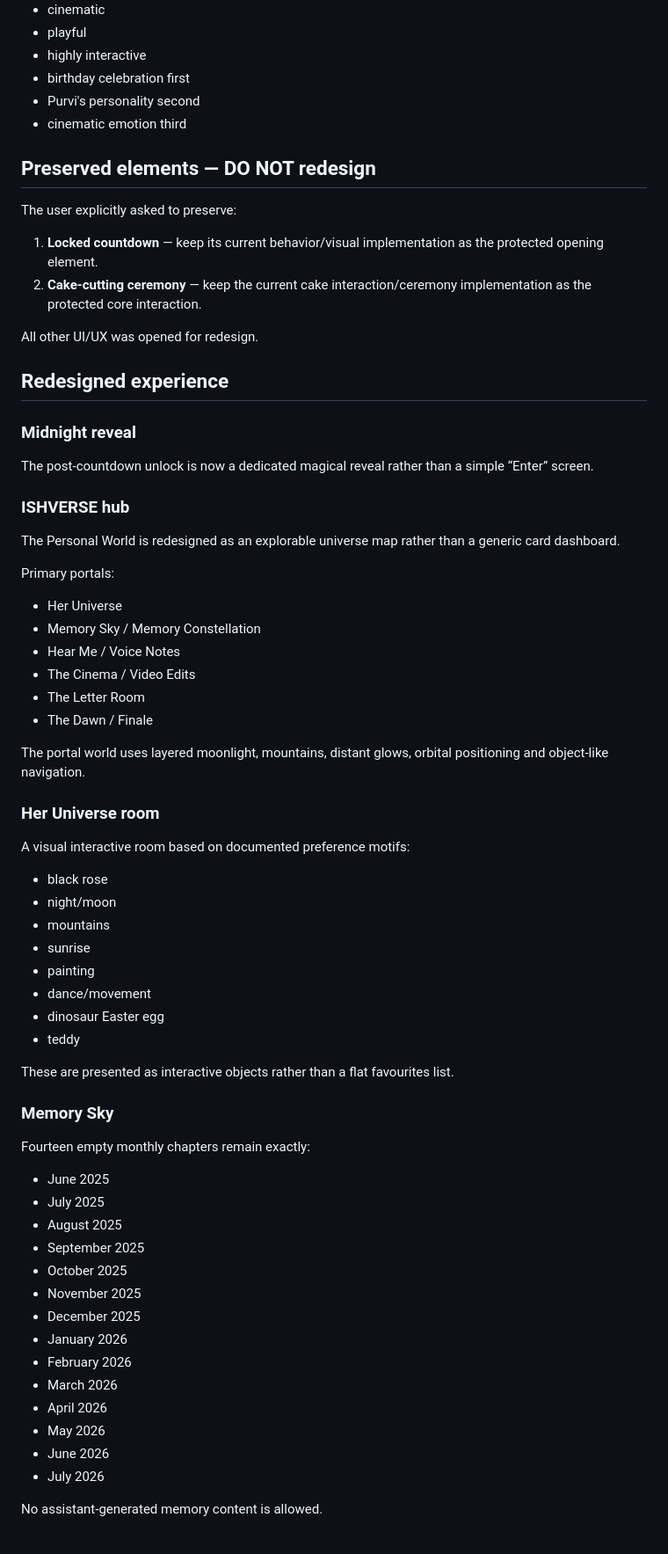
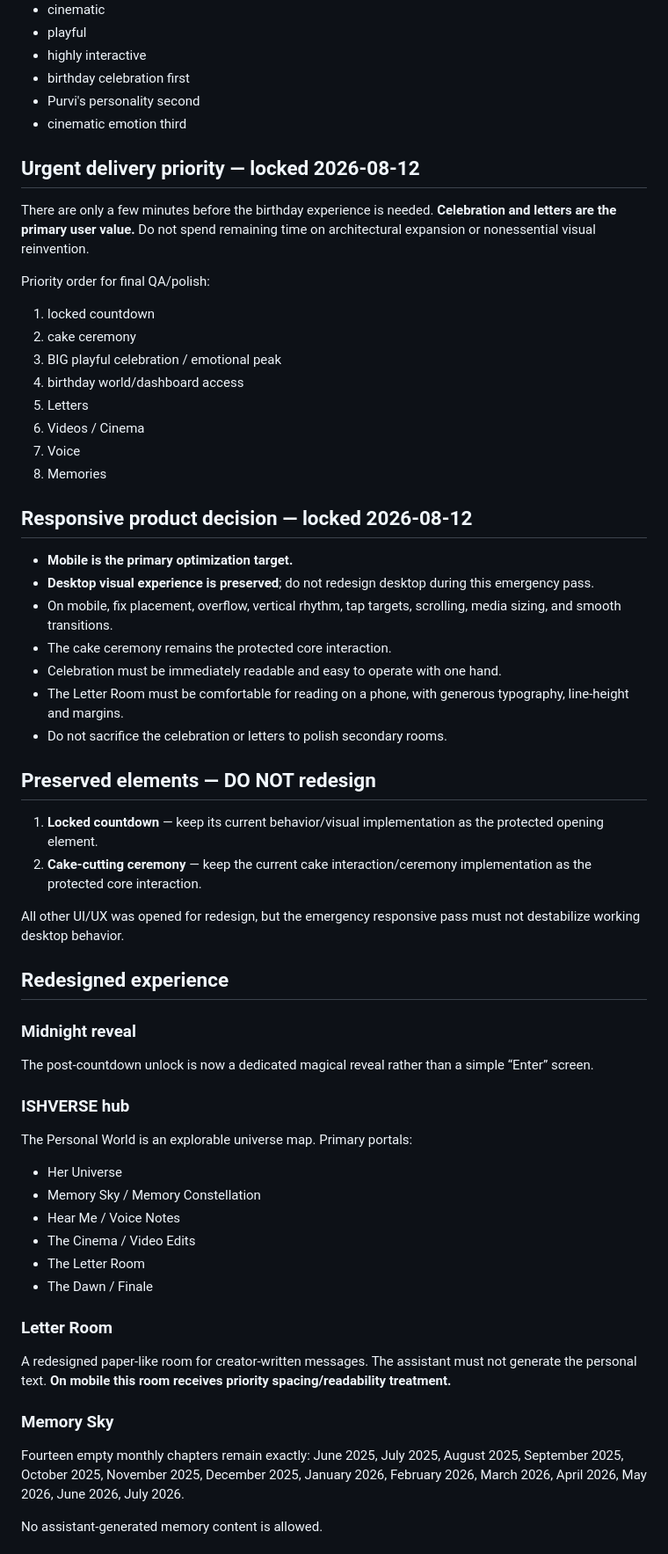
Before and after one commit to akshatusing01/janmdinam-, a Markdown page: F1/F1_MASTER_BRAIN.md, the part around one of its changes. Shown at 88% size. Drawn GitHub-style.

Commit message:
docs: lock emergency mobile and celebration priorities

```diff
--- a/F1/F1_MASTER_BRAIN.md
+++ b/F1/F1_MASTER_BRAIN.md
@@ -37,26 +32,40 @@ Target qualities:
 - Purvi's personality second
 - cinematic emotion third
 
+## Urgent delivery priority — locked 2026-08-12
+There are only a few minutes before the birthday experience is needed. **Celebration and letters are the primary user value.** Do not spend remaining time on architectural expansion or nonessential visual reinvention.
+
+Priority order for final QA/polish:
+1. locked countdown
+2. cake ceremony
+3. BIG playful celebration / emotional peak
+4. birthday world/dashboard access
+5. Letters
+6. Videos / Cinema
+7. Voice
+8. Memories
+
+## Responsive product decision — locked 2026-08-12
+- **Mobile is the primary optimization target.**
+- **Desktop visual experience is preserved**; do not redesign desktop during this emergency pass.
+- On mobile, fix placement, overflow, vertical rhythm, tap targets, scrolling, media sizing, and smooth transitions.
+- The cake ceremony remains the protected core interaction.
+- Celebration must be immediately readable and easy to operate with one hand.
+- The Letter Room must be comfortable for reading on a phone, with generous typography, line-height and margins.
+- Do not sacrifice the celebration or letters to polish secondary rooms.
+
 ## Preserved elements — DO NOT redesign
-
-The user explicitly asked to preserve:
-
 1. **Locked countdown** — keep its current behavior/visual implementation as the protected opening element.
 2. **Cake-cutting ceremony** — keep the current cake interaction/ceremony implementation as the protected core interaction.
 
-All other UI/UX was opened for redesign.
+All other UI/UX was opened for redesign, but the emergency responsive pass must not destabilize working desktop behavior.
 
 ## Redesigned experience
-
 ### Midnight reveal
-
 The post-countdown unlock is now a dedicated magical reveal rather than a simple “Enter” screen.
 
 ### ISHVERSE hub
-
-The Personal World is redesigned as an explorable universe map rather than a generic card dashboard.
-
-Primary portals:
+The Personal World is an explorable universe map. Primary portals:
 - Her Universe
 - Memory Sky / Memory Constellation
 - Hear Me / Voice Notes
@@ -64,39 +73,12 @@ Primary portals:
 - The Letter Room
 - The Dawn / Finale
 
-The portal world uses layered moonlight, mountains, distant glows, orbital positioning and object-like navigation.
-
-### Her Universe room
-
-A visual interactive room based on documented preference motifs:
-- black rose
-- night/moon
-- mountains
-- sunrise
-- painting
-- dance/movement
-- dinosaur Easter egg
-- teddy
-
-These are presented as interactive objects rather than a flat favourites list.
+### Letter Room
+A redesigned paper-like room for creator-written messages. The assistant must not generate the personal text. **On mobile this room receives priority spacing/readability treatment.**
 
 ### Memory Sky
-
 Fourteen empty monthly chapters remain exactly:
-- June 2025
-- July 2025
-- August 2025
-- September 2025
-- October 2025
-- November 2025
-- December 2025
-- January 2026
-- February 2026
-- March 2026
-- April 2026
-- May 2026
-- June 2026
-- July 2026
+June 2025, July 2025, August 2025, September 2025, October 2025, November 2025, December 2025, January 2026, February 2026, March 2026, April 2026, May 2026, June 2026, July 2026.
 
 No assistant-generated memory content is allowed.
 
```
Also changed, not shown: other parts of F1/F1_MASTER_BRAIN.md (+19 -52 lines).
